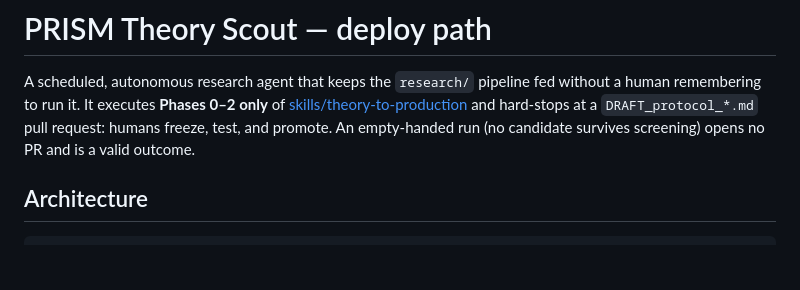
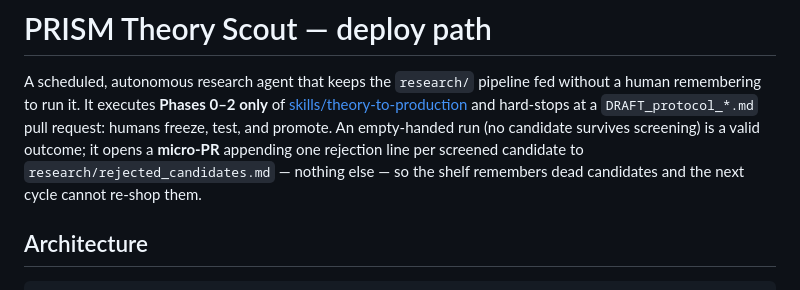
Before and after one commit to timwukp/agentic-ai-industry-use-cases, a Markdown page: deploy/theory-scout/README.md, the part around the change. Drawn GitHub-style; blank space fills up the shorter version.

```diff
--- a/deploy/theory-scout/README.md
+++ b/deploy/theory-scout/README.md
@@ -4,8 +4,10 @@ A scheduled, autonomous research agent that keeps the `research/` pipeline
 fed without a human remembering to run it. It executes **Phases 0–2 only**
 of [skills/theory-to-production](../../skills/theory-to-production/SKILL.md)
 and hard-stops at a `DRAFT_protocol_*.md` pull request: humans freeze, test,
-and promote. An empty-handed run (no candidate survives screening) opens no
-PR and is a valid outcome.
+and promote. An empty-handed run (no candidate survives screening) is a valid
+outcome; it opens a **micro-PR** appending one rejection line per screened
+candidate to `research/rejected_candidates.md` — nothing else — so the shelf
+remembers dead candidates and the next cycle cannot re-shop them.
 
 ## Architecture
 
```
Also changed, not shown: research/README.md (+5 -4 lines), research/rejected_candidates.md (added, +19 -0 lines).
